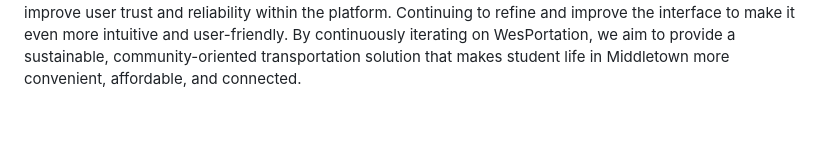
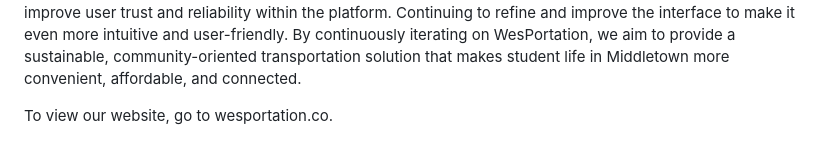
Before and after one commit to franciscawijaya/wesportation.github.io, a Markdown page: README.md, the part around the change. GitHub-like rendering; blank space fills up the shorter version.

```diff
--- a/README.md
+++ b/README.md
@@ -35,3 +35,5 @@ Enhancing communication tools to facilitate better coordination among students.
 Expanding the platform's capabilities to include additional transportation options, such as group discounts for ridesharing services or partnerships with local transportation providers.
 Introducing rating and feedback mechanisms to improve user trust and reliability within the platform.
 Continuing to refine and improve the interface to make it even more intuitive and user-friendly. By continuously iterating on WesPortation, we aim to provide a sustainable, community-oriented transportation solution that makes student life in Middletown more convenient, affordable, and connected.
+
+To view our website, go to wesportation.co.
```
